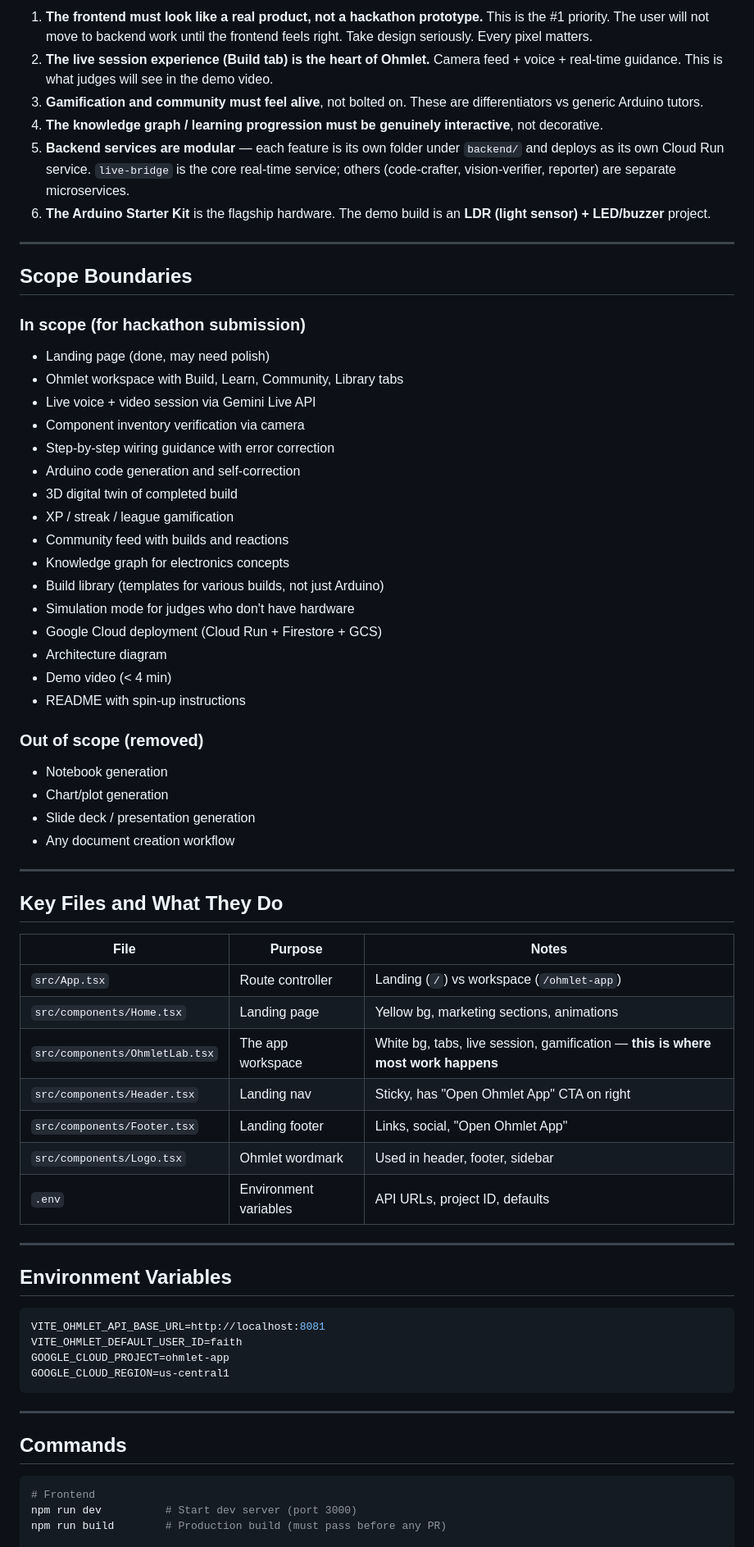
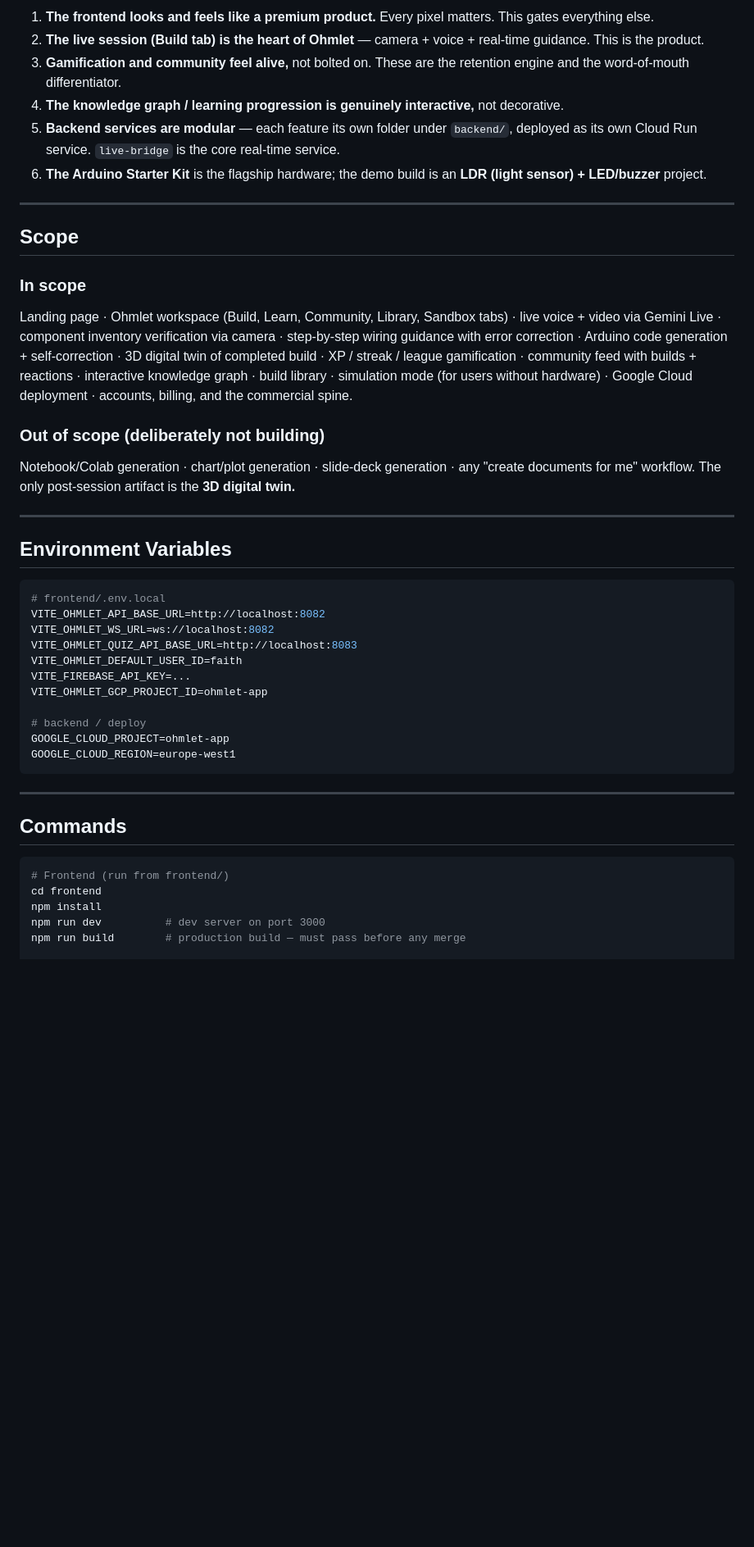
Before and after one commit to faith-ogun/Relay, a Markdown page: AGENTS.md, the part around one of its changes. Shown at 82% size. Rendered like a GitHub page; blank space fills up the shorter version.

````diff
--- a/AGENTS.md
+++ b/AGENTS.md
@@ -240,64 +213,37 @@ When the user corrects you:
 
-1. **The frontend must look like a real product, not a hackathon prototype.** This is the #1 priority. The user will not move to backend work until the frontend feels right. Take design seriously. Every pixel matters.
-2. **The live session experience (Build tab) is the heart of Ohmlet.** Camera feed + voice + real-time guidance. This is what judges will see in the demo video.
-3. **Gamification and community must feel alive**, not bolted on. These are differentiators vs generic Arduino tutors.
-4. **The knowledge graph / learning progression must be genuinely interactive**, not decorative.
-5. **Backend services are modular** — each feature is its own folder under `backend/` and deploys as its own Cloud Run service. `live-bridge` is the core real-time service; others (code-crafter, vision-verifier, reporter) are separate microservices.
-6. **The Arduino Starter Kit** is the flagship hardware. The demo build is an **LDR (light sensor) + LED/buzzer** project.
+1. **The frontend looks and feels like a premium product.** Every pixel matters. This gates everything else.
+2. **The live session (Build tab) is the heart of Ohmlet** — camera + voice + real-time guidance. This is the product.
+3. **Gamification and community feel alive,** not bolted on. These are the retention engine and the word-of-mouth differentiator.
+4. **The knowledge graph / learning progression is genuinely interactive,** not decorative.
+5. **Backend services are modular** — each feature its own folder under `backend/`, deployed as its own Cloud Run service. `live-bridge` is the core real-time service.
+6. **The Arduino Starter Kit** is the flagship hardware; the demo build is an **LDR (light sensor) + LED/buzzer** project.
 
 ---
 
-## Scope Boundaries
+## Scope
 
-### In scope (for hackathon submission)
+### In scope
+Landing page · Ohmlet workspace (Build, Learn, Community, Library, Sandbox tabs) · live voice + video via Gemini Live · component inventory verification via camera · step-by-step wiring guidance with error correction · Arduino code generation + self-correction · 3D digital twin of completed build · XP / streak / league gamification · community feed with builds + reactions · interactive knowledge graph · build library · simulation mode (for users without hardware) · Google Cloud deployment · accounts, billing, and the commercial spine.
 
-- Landing page (done, may need polish)
-- Ohmlet workspace with Build, Learn, Community, Library tabs
-- Live voice + video session via Gemini Live API
-- Component inventory verification via camera
-- Step-by-step wiring guidance with error correction
-- Arduino code generation and self-correction
-- 3D digital twin of completed build
-- XP / streak / league gamification
-- Community feed with builds and reactions
-- Knowledge graph for electronics concepts
-- Build library (templates for various builds, not just Arduino)
-- Simulation mode for judges who don't have hardware
-- Google Cloud deployment (Cloud Run + Firestore + GCS)
-- Architecture diagram
-- Demo video (< 4 min)
-- README with spin-up instructions
-
-### Out of scope (removed)
-
-- Notebook generation
-- Chart/plot generation
-- Slide deck / presentation generation
-- Any document creation workflow
-
----
-
-## Key Files and What They Do
-
-| File | Purpose | Notes |
-|------|---------|-------|
-| `src/App.tsx` | Route controller | Landing (`/`) vs workspace (`/ohmlet-app`) |
-| `src/components/Home.tsx` | Landing page | Yellow bg, marketing sections, animations |
-| `src/components/OhmletLab.tsx` | The app workspace | White bg, tabs, live session, gamification — **this is where most work happens** |
-| `src/components/Header.tsx` | Landing nav | Sticky, has "Open Ohmlet App" CTA on right |
-| `src/components/Footer.tsx` | Landing footer | Links, social, "Open Ohmlet App" |
-| `src/components/Logo.tsx` | Ohmlet wordmark | Used in header, footer, sidebar |
-| `.env` | Environment variables | API URLs, project ID, defaults |
+### Out of scope (deliberately not building)
+Notebook/Colab generation · chart/plot generation · slide-deck generation · any "create documents for me" workflow. The only post-session artifact is the **3D digital twin.**
 
 ---
 
 ## Environment Variables
 
 ```env
-VITE_OHMLET_API_BASE_URL=http://localhost:8081
+# frontend/.env.local
+VITE_OHMLET_API_BASE_URL=http://localhost:8082
+VITE_OHMLET_WS_URL=ws://localhost:8082
+VITE_OHMLET_QUIZ_API_BASE_URL=http://localhost:8083
 VITE_OHMLET_DEFAULT_USER_ID=faith
+VITE_FIREBASE_API_KEY=...
+VITE_OHMLET_GCP_PROJECT_ID=ohmlet-app
+
+# backend / deploy
 GOOGLE_CLOUD_PROJECT=ohmlet-app
-GOOGLE_CLOUD_REGION=us-central1
+GOOGLE_CLOUD_REGION=europe-west1
 ```
 
 ---
@@ -305,9 +251,11 @@ GOOGLE_CLOUD_REGION=us-central1
 ## Commands
 
 ```bash
-# Frontend
-npm run dev          # Start dev server (port 3000)
-npm run build        # Production build (must pass before any PR)
+# Frontend (run from frontend/)
+cd frontend
+npm install
+npm run dev          # dev server on port 3000
+npm run build        # production build — must pass before any merge
 
 # Backend — live-bridge (port 8082)
 cd backend/live-bridge
````
Also changed, not shown: other parts of AGENTS.md (+138 -167 lines).
